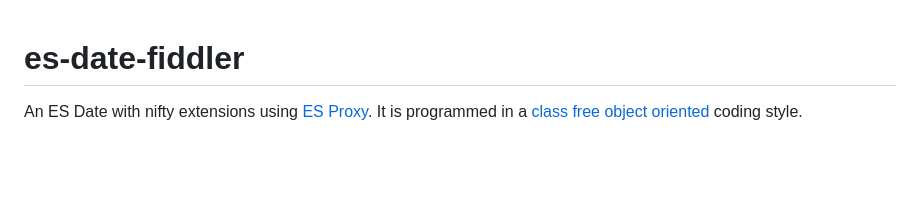
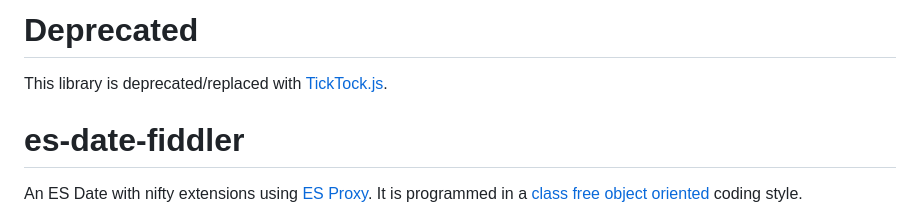
Before and after one commit to KooiInc/es-date-fiddler, a Markdown page: README.md, the part around the change. GitHub-like rendering; blank space fills up the shorter version.

```diff
--- a/README.md
+++ b/README.md
@@ -1,3 +1,6 @@
+# Deprecated
+This library is deprecated/replaced with [TickTock.js](https://github.com/KooiInc/ticktock.js).
+
 # es-date-fiddler
 An ES Date with nifty extensions using [ES Proxy](https://developer.mozilla.org/en-US/docs/Web/JavaScript/Reference/Global_Objects/Proxy).
 It is programmed in a [class free object oriented](https://depth-first.com/articles/2019/03/04/class-free-object-oriented-programming/) coding style.
```
